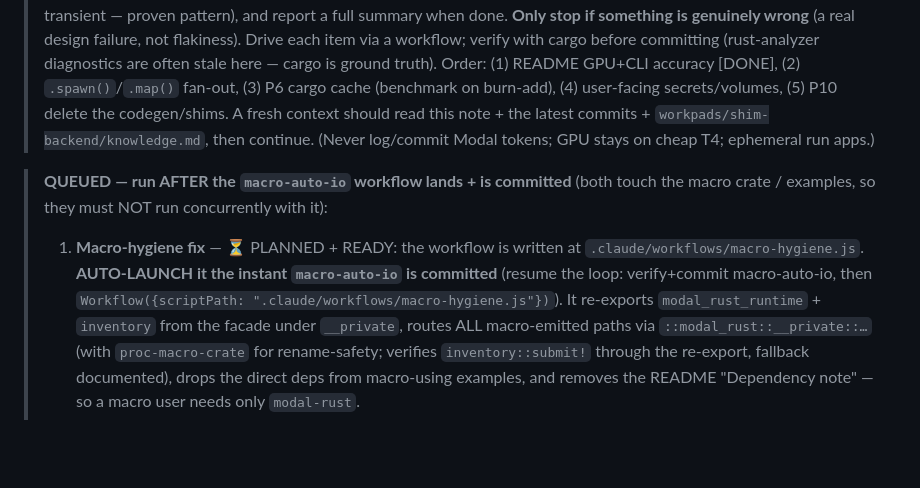
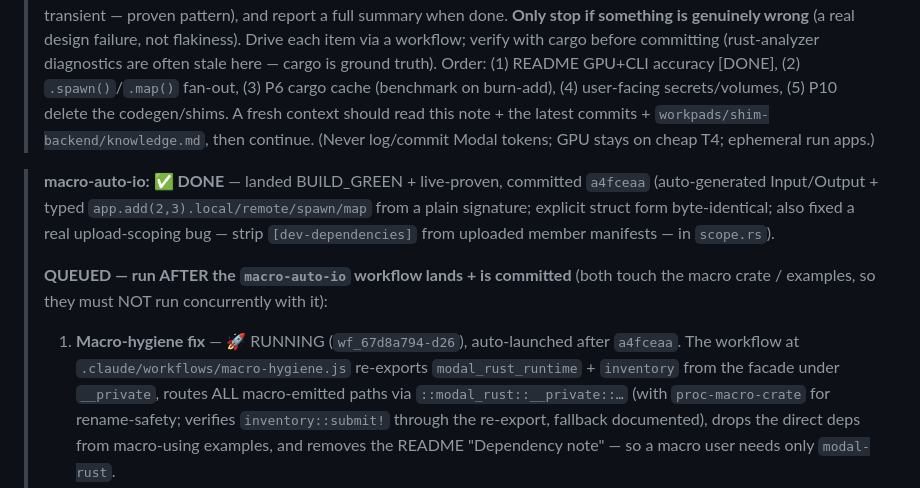
Before and after one commit to nicolaslara/modal-rust, a Markdown page: TASKS.md, the part around the change. GitHub-like rendering; blank space fills up the shorter version.

Commit message:
TASKS: macro-auto-io done (23a37f3); macro-hygiene auto-launched

```diff
--- a/TASKS.md
+++ b/TASKS.md
@@ -22,12 +22,15 @@ mid-phase.
 > read this note + the latest commits + `workpads/shim-backend/knowledge.md`, then
 > continue. (Never log/commit Modal tokens; GPU stays on cheap T4; ephemeral run apps.)
 
+> **macro-auto-io: ✅ DONE** — landed BUILD_GREEN + live-proven, committed `a4fceaa`
+> (auto-generated Input/Output + typed `app.add(2,3).local/remote/spawn/map` from a plain
+> signature; explicit struct form byte-identical; also fixed a real upload-scoping bug —
+> strip `[dev-dependencies]` from uploaded member manifests — in `scope.rs`).
+>
 > **QUEUED — run AFTER the `macro-auto-io` workflow lands + is committed** (both touch the
 > macro crate / examples, so they must NOT run concurrently with it):
-> 1. **Macro-hygiene fix** — ⏳ PLANNED + READY: the workflow is written at
->    `.claude/workflows/macro-hygiene.js`. **AUTO-LAUNCH it the instant `macro-auto-io` is
->    committed** (resume the loop: verify+commit macro-auto-io, then
->    `Workflow({scriptPath: ".claude/workflows/macro-hygiene.js"})`). It re-exports
+> 1. **Macro-hygiene fix** — 🚀 RUNNING (`wf_67d8a794-d26`), auto-launched after `a4fceaa`.
+>    The workflow at `.claude/workflows/macro-hygiene.js` re-exports
 >    `modal_rust_runtime` + `inventory` from the facade under `__private`, routes ALL macro-emitted
 >    paths via `::modal_rust::__private::…` (with `proc-macro-crate` for rename-safety; verifies
 >    `inventory::submit!` through the re-export, fallback documented), drops the direct deps from
```
